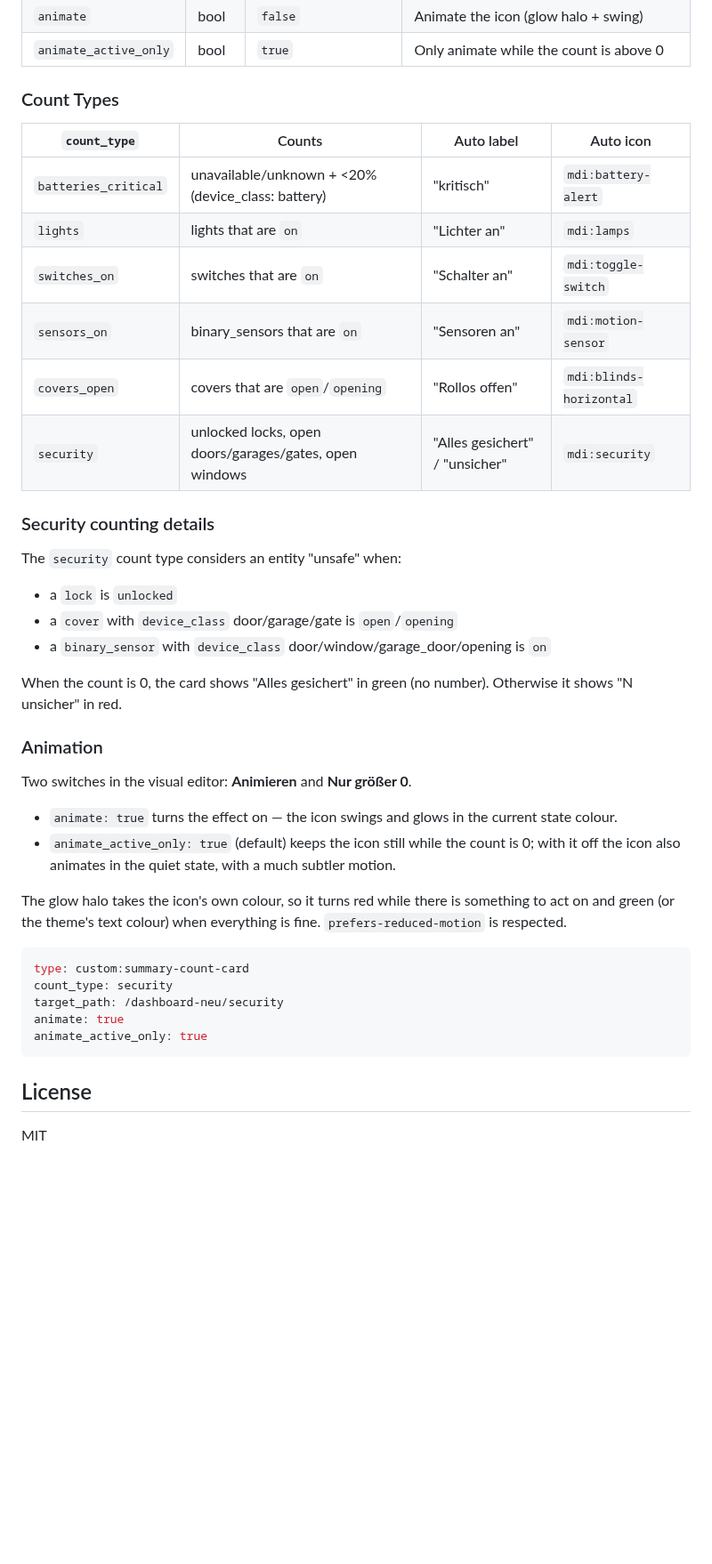
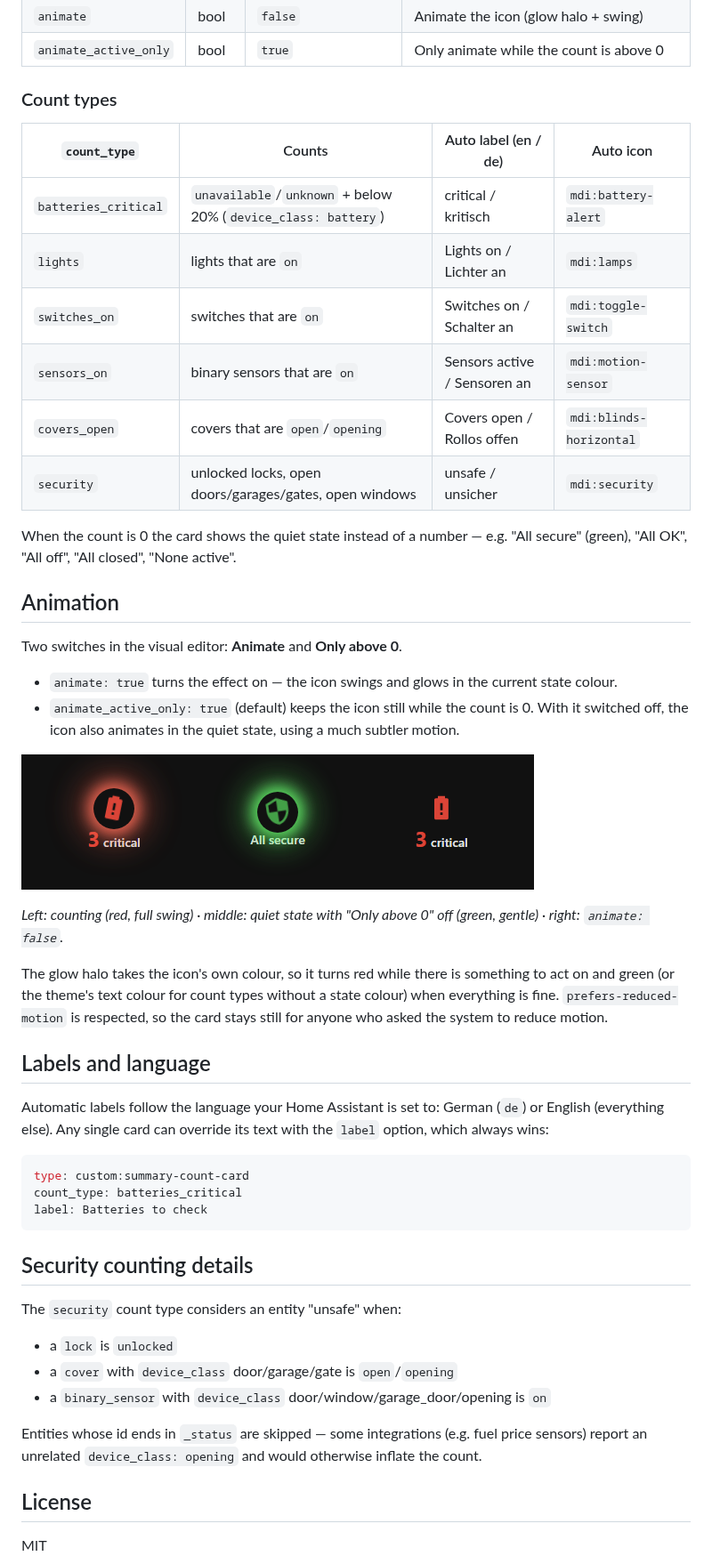
Before and after one commit to Pissbirne/summary-count-card, a Markdown page: README.md, the part around one of its changes. Shown at 89% size. GitHub-like rendering; pictures changed too: images/animation.png (added); blank space fills up the shorter version.

Commit message:
docs: English dark-theme screenshots, README refresh; labels follow HA language (de/en)

````diff
--- a/README.md
+++ b/README.md
@@ -54,42 +60,51 @@ target_path: /dashboard-neu/batteries
 | `animate` | bool | `false` | Animate the icon (glow halo + swing) |
 | `animate_active_only` | bool | `true` | Only animate while the count is above 0 |
 
-### Count Types
+### Count types
 
-| `count_type` | Counts | Auto label | Auto icon |
-|--------------|--------|-----------|-----------|
-| `batteries_critical` | unavailable/unknown + <20% (device_class: battery) | "kritisch" | `mdi:battery-alert` |
-| `lights` | lights that are `on` | "Lichter an" | `mdi:lamps` |
-| `switches_on` | switches that are `on` | "Schalter an" | `mdi:toggle-switch` |
-| `sensors_on` | binary_sensors that are `on` | "Sensoren an" | `mdi:motion-sensor` |
-| `covers_open` | covers that are `open`/`opening` | "Rollos offen" | `mdi:blinds-horizontal` |
-| `security` | unlocked locks, open doors/garages/gates, open windows | "Alles gesichert" / "unsicher" | `mdi:security` |
+| `count_type` | Counts | Auto label (en / de) | Auto icon |
+|--------------|--------|----------------------|-----------|
+| `batteries_critical` | `unavailable`/`unknown` + below 20% (`device_class: battery`) | critical / kritisch | `mdi:battery-alert` |
+| `lights` | lights that are `on` | Lights on / Lichter an | `mdi:lamps` |
+| `switches_on` | switches that are `on` | Switches on / Schalter an | `mdi:toggle-switch` |
+| `sensors_on` | binary sensors that are `on` | Sensors active / Sensoren an | `mdi:motion-sensor` |
+| `covers_open` | covers that are `open`/`opening` | Covers open / Rollos offen | `mdi:blinds-horizontal` |
+| `security` | unlocked locks, open doors/garages/gates, open windows | unsafe / unsicher | `mdi:security` |
 
-### Security counting details
+When the count is 0 the card shows the quiet state instead of a number — e.g. "All secure" (green), "All OK", "All off", "All closed", "None active".
+
+## Animation
+
+Two switches in the visual editor: **Animate** and **Only above 0**.
+
+- `animate: true` turns the effect on — the icon swings and glows in the current state colour.
+- `animate_active_only: true` (default) keeps the icon still while the count is 0. With it switched off, the icon also animates in the quiet state, using a much subtler motion.
+
+![Animation states](images/animation.png)
+
+*Left: counting (red, full swing) · middle: quiet state with "Only above 0" off (green, gentle) · right: `animate: false`.*
+
+The glow halo takes the icon's own colour, so it turns red while there is something to act on and green (or the theme's text colour for count types without a state colour) when everything is fine. `prefers-reduced-motion` is respected, so the card stays still for anyone who asked the system to reduce motion.
+
+## Labels and language
+
+Automatic labels follow the language your Home Assistant is set to: German (`de`) or English (everything else). Any single card can override its text with the `label` option, which always wins:
+
+```yaml
+type: custom:summary-count-card
+count_type: batteries_critical
+label: Batteries to check
+```
+
+## Security counting details
 
 The `security` count type considers an entity "unsafe" when:
+
 - a `lock` is `unlocked`
 - a `cover` with `device_class` door/garage/gate is `open`/`opening`
 - a `binary_sensor` with `device_class` door/window/garage_door/opening is `on`
 
-When the count is 0, the card shows "Alles gesichert" in green (no number). Otherwise it shows "N unsicher" in red.
-
-### Animation
-
-Two switches in the visual editor: **Animieren** and **Nur größer 0**.
-
-- `animate: true` turns the effect on — the icon swings and glows in the current state colour.
-- `animate_active_only: true` (default) keeps the icon still while the count is 0; with it off the icon also animates in the quiet state, with a much subtler motion.
-
-The glow halo takes the icon's own colour, so it turns red while there is something to act on and green (or the theme's text colour) when everything is fine. `prefers-reduced-motion` is respected.
-
-```yaml
-type: custom:summary-count-card
-count_type: security
-target_path: /dashboard-neu/security
-animate: true
-animate_active_only: true
-```
+Entities whose id ends in `_status` are skipped — some integrations (e.g. fuel price sensors) report an unrelated `device_class: opening` and would otherwise inflate the count.
 
 ## License
 
````
Also changed, not shown: other parts of README.md (+24 -18 lines), images/overview.png (added), 1 other file.
